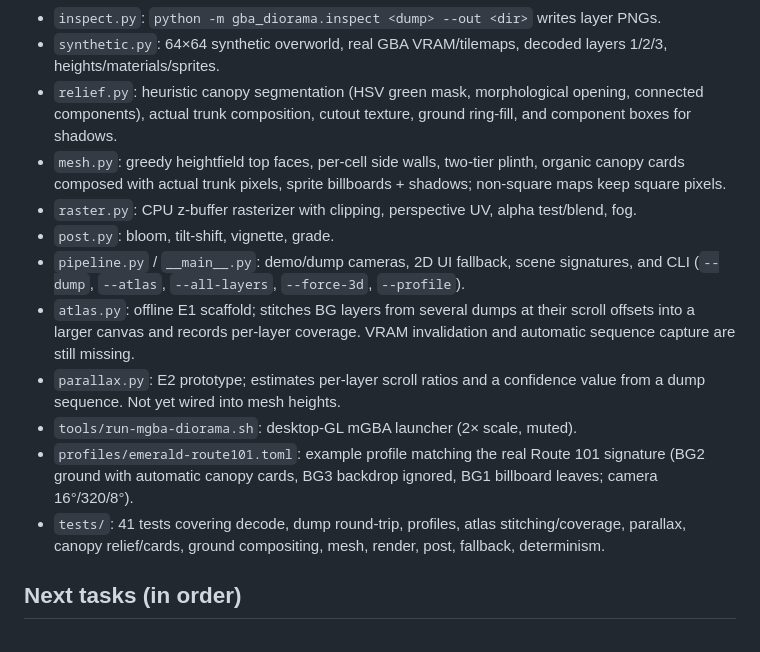
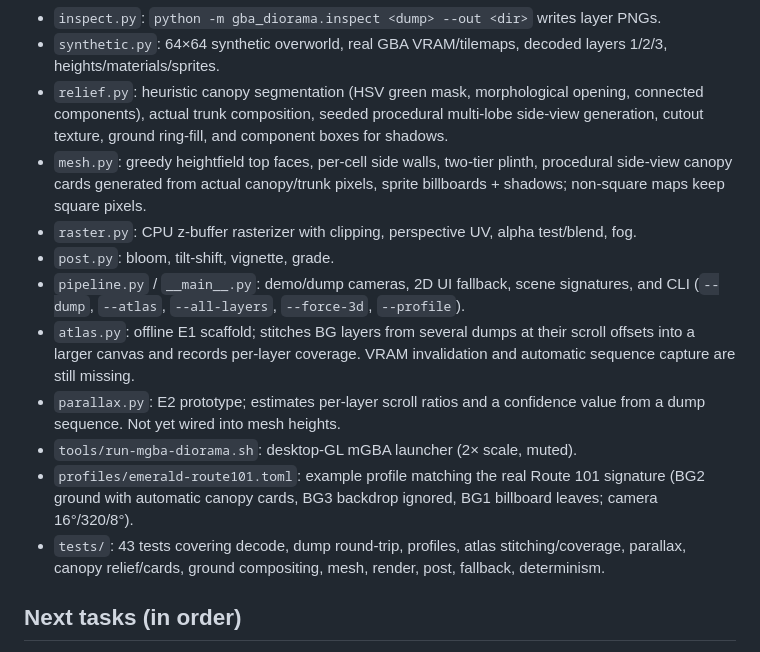
Before and after one commit to g1gowda123/gba-diorama, a Markdown page: AGENTS.md, the part around the change. Drawn GitHub-style.

```diff
--- a/AGENTS.md
+++ b/AGENTS.md
@@ -66,11 +66,12 @@ Dependencies: Python 3.10+, `numpy`, `pillow`; tests use `pytest`.
 - `synthetic.py`: 64×64 synthetic overworld, real GBA VRAM/tilemaps, decoded
   layers 1/2/3, heights/materials/sprites.
 - `relief.py`: heuristic canopy segmentation (HSV green mask, morphological
-  opening, connected components), actual trunk composition, cutout texture,
-  ground ring-fill, and component boxes for shadows.
+  opening, connected components), actual trunk composition, seeded procedural
+  multi-lobe side-view generation, cutout texture, ground ring-fill, and
+  component boxes for shadows.
 - `mesh.py`: greedy heightfield top faces, per-cell side walls, two-tier plinth,
-  organic canopy cards composed with actual trunk pixels, sprite billboards +
-  shadows; non-square maps keep square pixels.
+  procedural side-view canopy cards generated from actual canopy/trunk pixels,
+  sprite billboards + shadows; non-square maps keep square pixels.
 - `raster.py`: CPU z-buffer rasterizer with clipping, perspective UV, alpha
   test/blend, fog.
 - `post.py`: bloom, tilt-shift, vignette, grade.
@@ -86,7 +87,7 @@ Dependencies: Python 3.10+, `numpy`, `pillow`; tests use `pytest`.
 - `profiles/emerald-route101.toml`: example profile matching the real Route 101
   signature (BG2 ground with automatic canopy cards, BG3 backdrop ignored,
   BG1 billboard leaves; camera 16°/320/8°).
-- `tests/`: 41 tests covering decode, dump round-trip, profiles, atlas
+- `tests/`: 43 tests covering decode, dump round-trip, profiles, atlas
   stitching/coverage, parallax, canopy relief/cards, ground compositing, mesh,
   render, post, fallback, determinism.
 
```
Also changed, not shown: README.md (+15 -12 lines), docs/DESIGN.md (+6 -2 lines), docs/images/emerald-route101.png, 4 other files.
